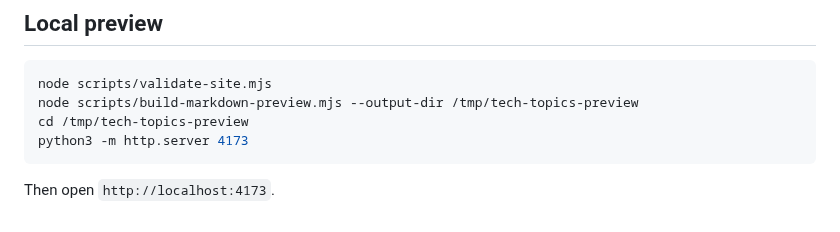
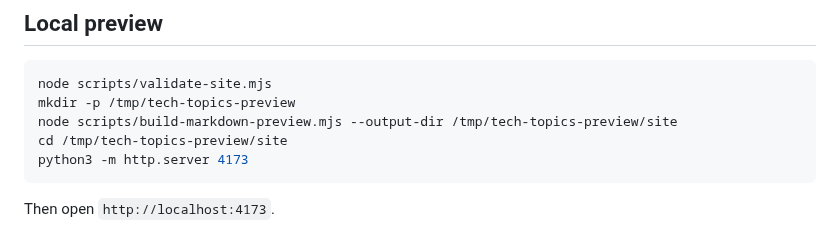
Before and after one commit to joaovpimenta/tech-topics, a Markdown page: README.md, the part around the change. Rendered like a GitHub page.

Commit message:
Fix documented preview destination

````diff
--- a/README.md
+++ b/README.md
@@ -58,8 +58,9 @@ Kokoro ONNX FP32 with voice `pf_dora` is the only backend that generates publish
 
 ```bash
 node scripts/validate-site.mjs
-node scripts/build-markdown-preview.mjs --output-dir /tmp/tech-topics-preview
-cd /tmp/tech-topics-preview
+mkdir -p /tmp/tech-topics-preview
+node scripts/build-markdown-preview.mjs --output-dir /tmp/tech-topics-preview/site
+cd /tmp/tech-topics-preview/site
 python3 -m http.server 4173
 ```
 
````
